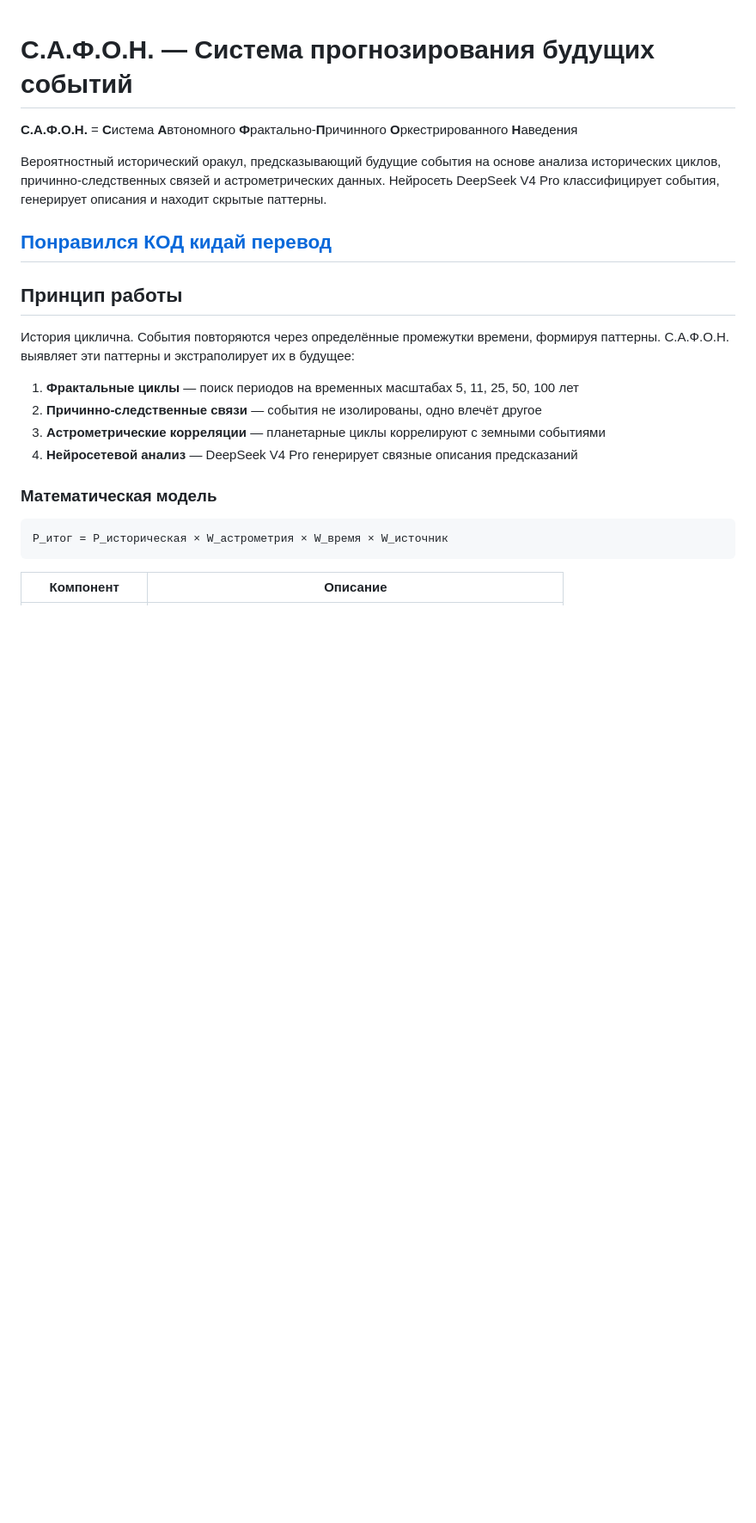
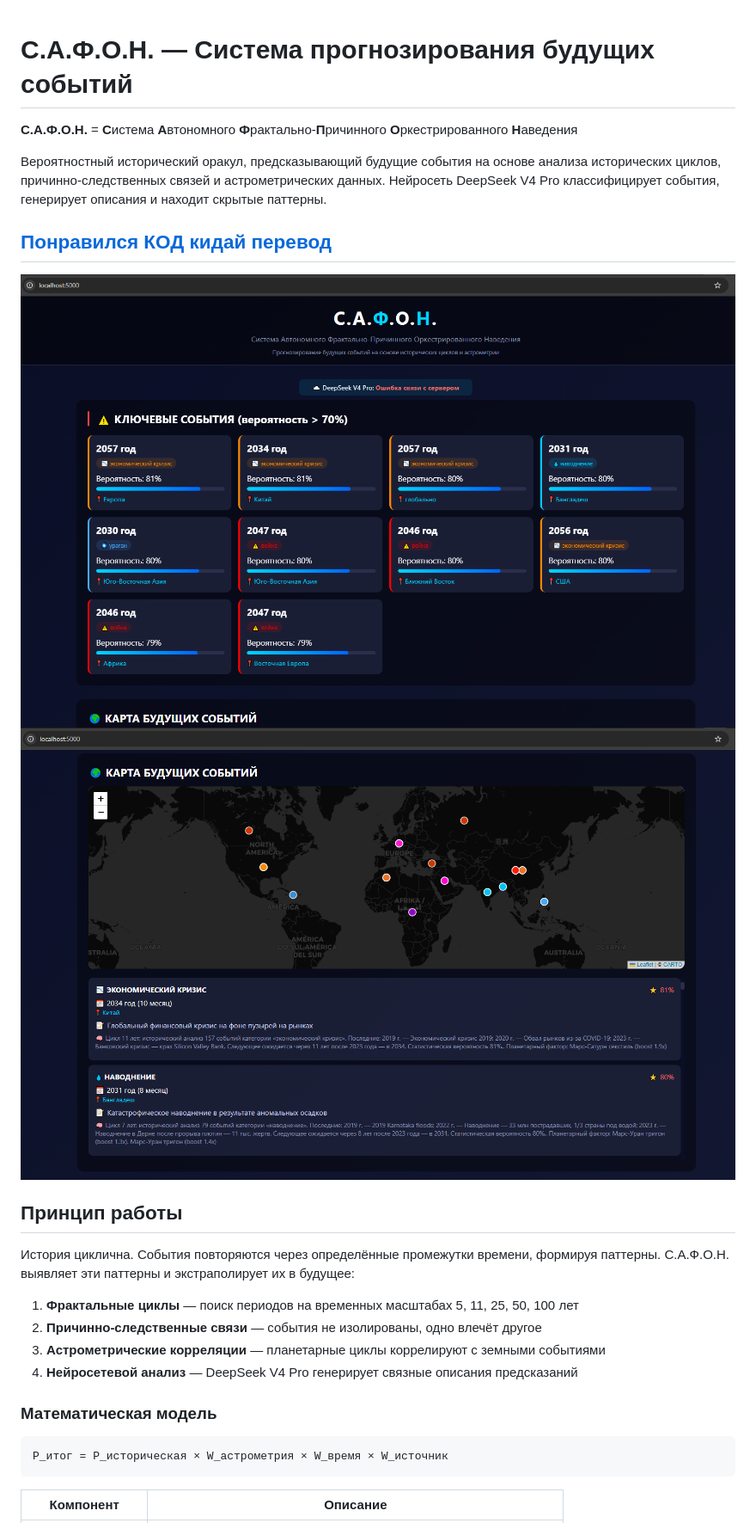
Before and after one commit to abonent0007/SAFON, a Markdown page: README.md, the part around the change. Shown at 86% size. GitHub-like rendering; blank space fills up the shorter version.

```diff
--- a/README.md
+++ b/README.md
@@ -6,6 +6,9 @@
 
 [Понравился **КОД** кидай перевод](https://www.tbank.ru/rm/r_bOUXSKJuGV.XTgQkweVsD/wz2TK2079/)
 ---
+
+![Мой скриншот](t1.png)
+![Мой скриншот](t3.png)
 
 ## Принцип работы
 
```
